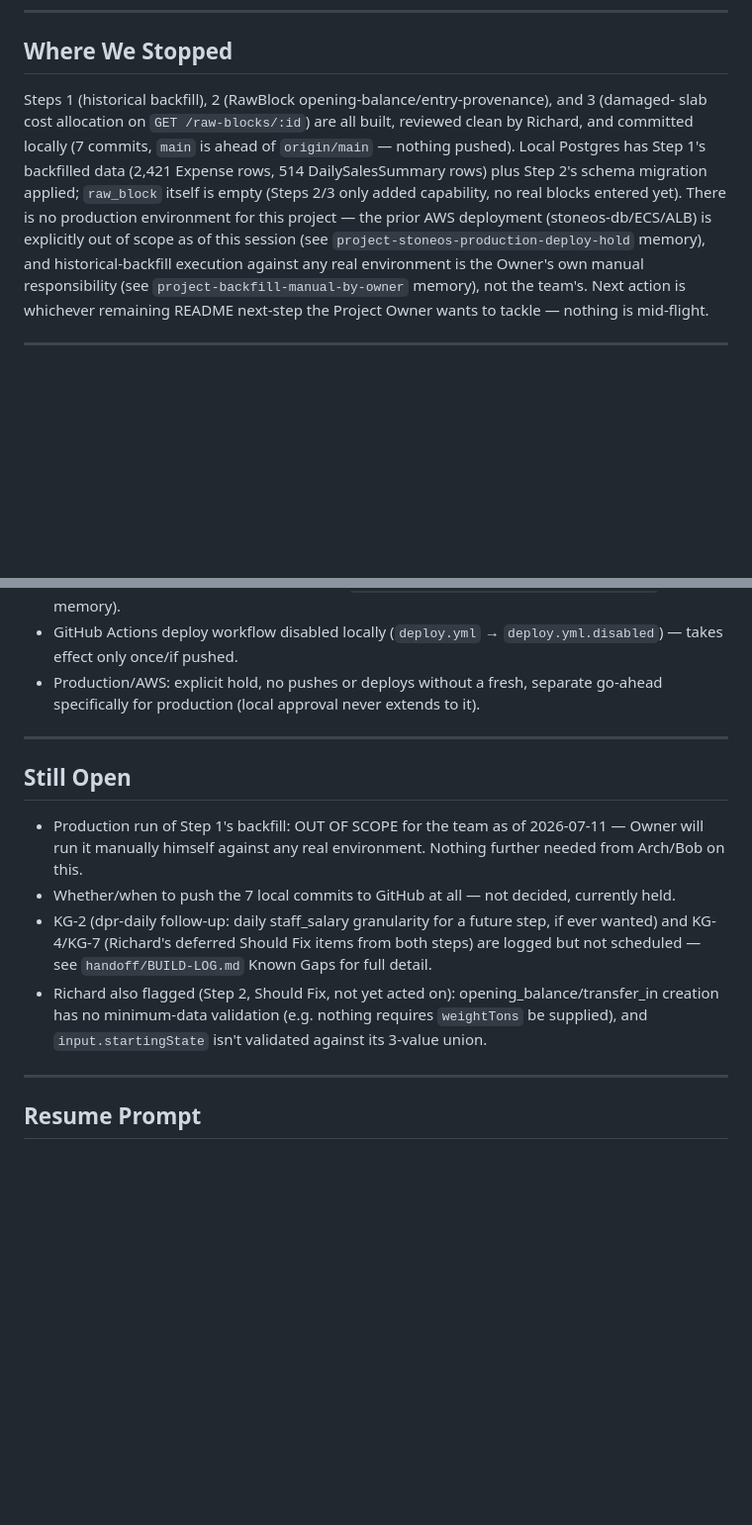
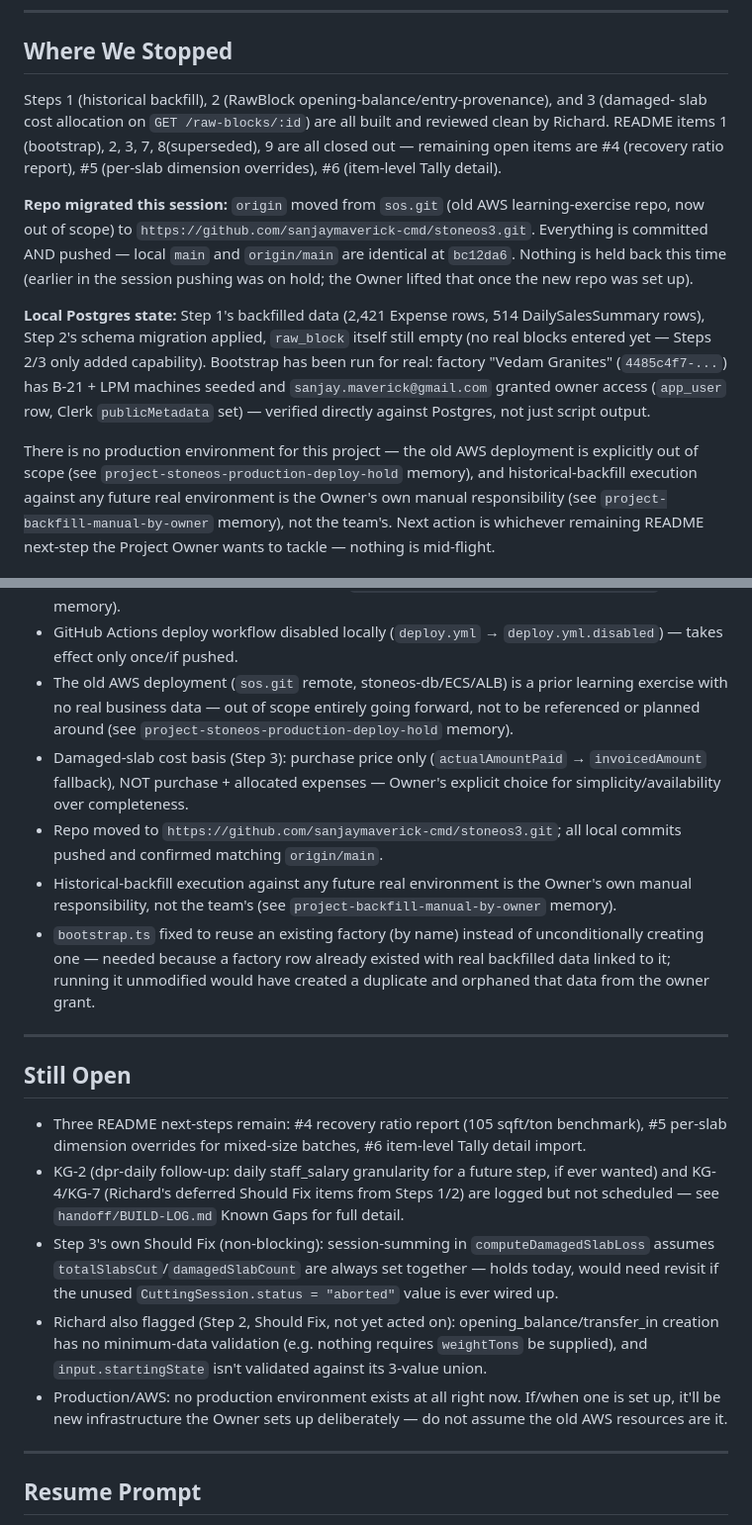
Before and after one commit to sanjaymaverick-cmd/stoneos3, a Markdown page: handoff/SESSION-CHECKPOINT.md, 2 parts joined by grey strips. Shown at 99% size. Rendered like a GitHub page; blank space fills up the shorter version.

Commit message:
Update session checkpoint for end-of-session handoff
Reflects repo migration to stoneos3, bootstrap completion, and
Step 3 close-out. All local commits pushed and verified matching
origin/main.

Co-Authored-By: Claude Sonnet 5 <noreply@anthropic.com>

```diff
--- a/handoff/SESSION-CHECKPOINT.md
+++ b/handoff/SESSION-CHECKPOINT.md
@@ -6,14 +6,27 @@
 ## Where We Stopped
 
 Steps 1 (historical backfill), 2 (RawBlock opening-balance/entry-provenance), and 3 (damaged-
-slab cost allocation on `GET /raw-blocks/:id`) are all built, reviewed clean by Richard, and
-committed locally (7 commits, `main` is ahead of `origin/main` — nothing pushed). Local
-Postgres has Step 1's backfilled data (2,421 Expense rows, 514 DailySalesSummary rows) plus
-Step 2's schema migration applied; `raw_block` itself is empty (Steps 2/3 only added
-capability, no real blocks entered yet). There is no production environment for this project —
-the prior AWS deployment (stoneos-db/ECS/ALB) is explicitly out of scope as of this session
-(see `project-stoneos-production-deploy-hold` memory), and historical-backfill execution
-against any real environment is the Owner's own manual responsibility (see
+slab cost allocation on `GET /raw-blocks/:id`) are all built and reviewed clean by Richard.
+README items 1 (bootstrap), 2, 3, 7, 8(superseded), 9 are all closed out — remaining open items
+are #4 (recovery ratio report), #5 (per-slab dimension overrides), #6 (item-level Tally
+detail).
+
+**Repo migrated this session:** `origin` moved from `sos.git` (old AWS learning-exercise repo,
+now out of scope) to `https://github.com/sanjaymaverick-cmd/stoneos3.git`. Everything is
+committed AND pushed — local `main` and `origin/main` are identical at `bc12da6`. Nothing is
+held back this time (earlier in the session pushing was on hold; the Owner lifted that once the
+new repo was set up).
+
+**Local Postgres state:** Step 1's backfilled data (2,421 Expense rows, 514 DailySalesSummary
+rows), Step 2's schema migration applied, `raw_block` itself still empty (no real blocks
+entered yet — Steps 2/3 only added capability). Bootstrap has been run for real: factory "Vedam
+Granites" (`4485c4f7-...`) has B-21 + LPM machines seeded and `sanjay.maverick@gmail.com`
+granted owner access (`app_user` row, Clerk `publicMetadata` set) — verified directly against
+Postgres, not just script output.
+
+There is no production environment for this project — the old AWS deployment is explicitly out
+of scope (see `project-stoneos-production-deploy-hold` memory), and historical-backfill
+execution against any future real environment is the Owner's own manual responsibility (see
 `project-backfill-manual-by-owner` memory), not the team's. Next action is whichever remaining
 README next-step the Project Owner wants to tackle — nothing is mid-flight.
 
@@ -38,23 +51,39 @@ README next-step the Project Owner wants to tackle — nothing is mid-flight.
   `project-stoneos-no-cross-factory-access` memory).
 - GitHub Actions deploy workflow disabled locally (`deploy.yml` → `deploy.yml.disabled`) —
   takes effect only once/if pushed.
-- Production/AWS: explicit hold, no pushes or deploys without a fresh, separate go-ahead
-  specifically for production (local approval never extends to it).
+- The old AWS deployment (`sos.git` remote, stoneos-db/ECS/ALB) is a prior learning exercise
+  with no real business data — out of scope entirely going forward, not to be referenced or
+  planned around (see `project-stoneos-production-deploy-hold` memory).
+- Damaged-slab cost basis (Step 3): purchase price only (`actualAmountPaid` → `invoicedAmount`
+  fallback), NOT purchase + allocated expenses — Owner's explicit choice for
+  simplicity/availability over completeness.
+- Repo moved to `https://github.com/sanjaymaverick-cmd/stoneos3.git`; all local commits pushed
+  and confirmed matching `origin/main`.
+- Historical-backfill execution against any future real environment is the Owner's own manual
+  responsibility, not the team's (see `project-backfill-manual-by-owner` memory).
+- `bootstrap.ts` fixed to reuse an existing factory (by name) instead of unconditionally
+  creating one — needed because a factory row already existed with real backfilled data linked
+  to it; running it unmodified would have created a duplicate and orphaned that data from the
+  owner grant.
 
 ---
 
 ## Still Open
 
-- Production run of Step 1's backfill: OUT OF SCOPE for the team as of 2026-07-11 — Owner will
-  run it manually himself against any real environment. Nothing further needed from Arch/Bob
-  on this.
-- Whether/when to push the 7 local commits to GitHub at all — not decided, currently held.
+- Three README next-steps remain: #4 recovery ratio report (105 sqft/ton benchmark), #5
+  per-slab dimension overrides for mixed-size batches, #6 item-level Tally detail import.
 - KG-2 (dpr-daily follow-up: daily staff_salary granularity for a future step, if ever wanted)
-  and KG-4/KG-7 (Richard's deferred Should Fix items from both steps) are logged but not
+  and KG-4/KG-7 (Richard's deferred Should Fix items from Steps 1/2) are logged but not
   scheduled — see `handoff/BUILD-LOG.md` Known Gaps for full detail.
+- Step 3's own Should Fix (non-blocking): session-summing in `computeDamagedSlabLoss` assumes
+  `totalSlabsCut`/`damagedSlabCount` are always set together — holds today, would need revisit
+  if the unused `CuttingSession.status = "aborted"` value is ever wired up.
 - Richard also flagged (Step 2, Should Fix, not yet acted on): opening_balance/transfer_in
   creation has no minimum-data validation (e.g. nothing requires `weightTons` be supplied),
   and `input.startingState` isn't validated against its 3-value union.
+- Production/AWS: no production environment exists at all right now. If/when one is set up,
+  it'll be new infrastructure the Owner sets up deliberately — do not assume the old AWS
+  resources are it.
 
 ---
 
```
